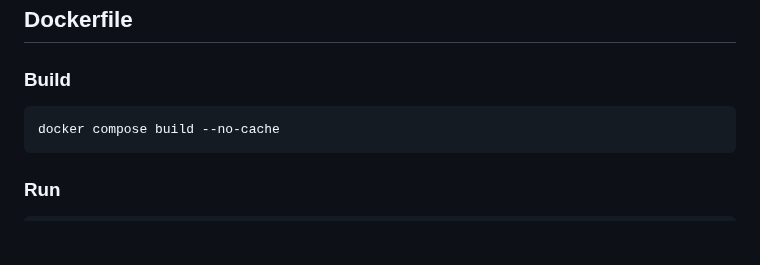
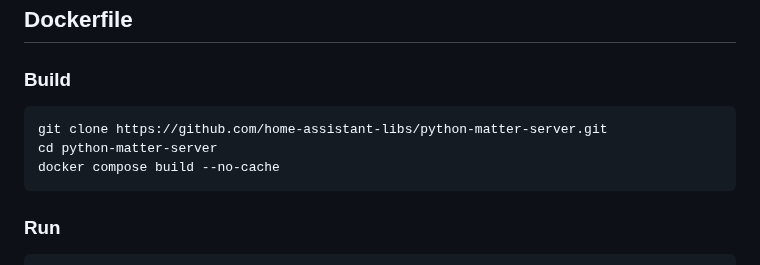
Before and after one commit to home-assistant-libs/python-matter-server, a Markdown page: README.md, the part around the change. Rendered like a GitHub page; blank space fills up the shorter version.

Commit message:
Update README.md
Add instructions on git cloning

````diff
--- a/README.md
+++ b/README.md
@@ -198,6 +198,8 @@ Please note that development is only possible on Linux and MacOS, no Windows sup
 ### Build
 
 ```sh
+git clone https://github.com/home-assistant-libs/python-matter-server.git
+cd python-matter-server
 docker compose build --no-cache
 ```
 
````
